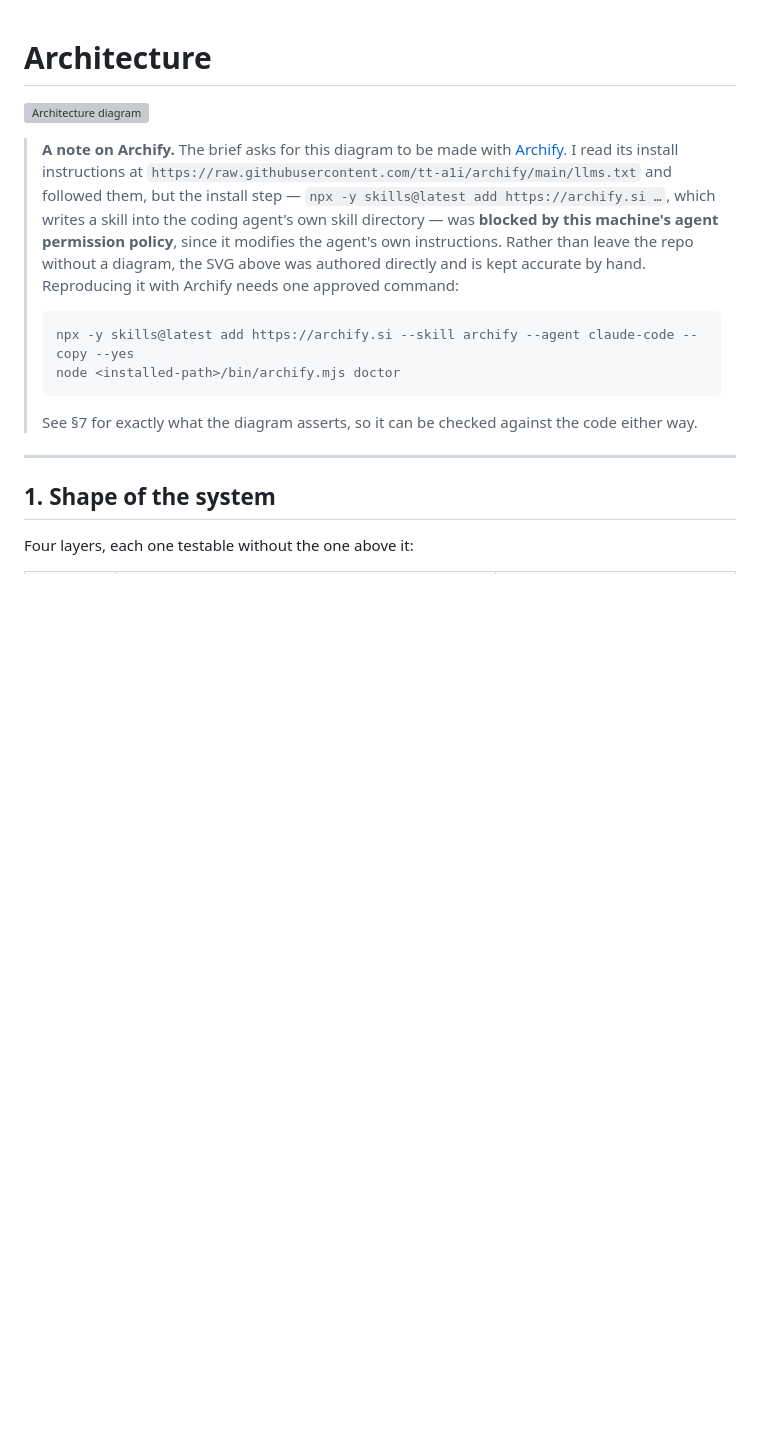
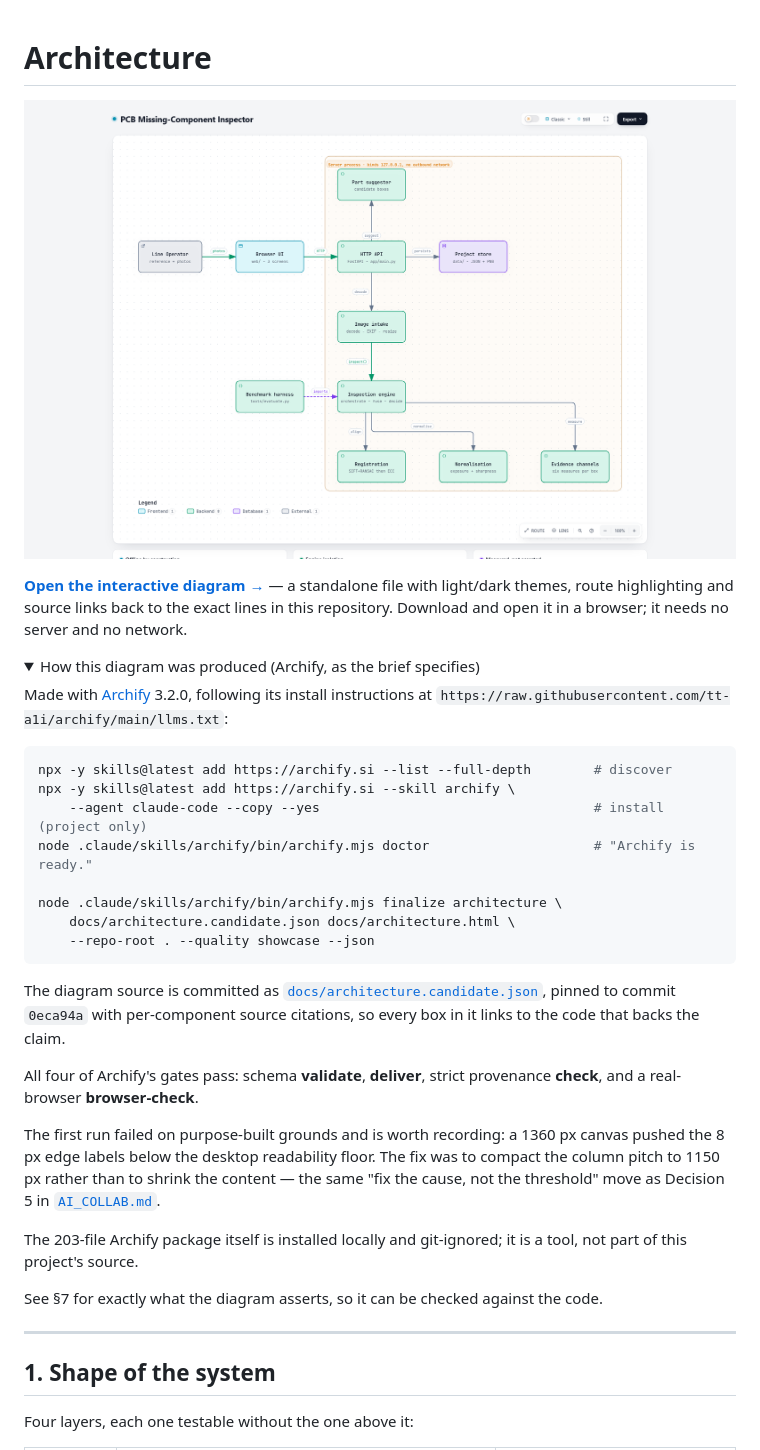
Before and after one commit to vikas-06978/pcb-missing-part-inspector, a Markdown page: ARCHITECTURE.md, the part around the change. Rendered like a GitHub page; pictures changed too: docs/architecture.png (added); folded sections open; blank space fills up the shorter version; grey boxes are pictures that could not be loaded.

Commit message:
Replace the hand-drawn diagram with real Archify output
Archify installs a skill into the coding agent's own skill directory, which
the permission policy blocked on the first attempt. With that approved, the
diagram is now produced by the tool the brief specifies.

- Archify 3.2.0 installed project-only and verified with its doctor check.
- docs/architecture.candidate.json is the committed spec, pinned to 0eca94a
  with per-component source citations, so every box links to the code that
  backs it.
- All four gates pass: validate, deliver, strict provenance check, and a
  real-browser browser-check.
- docs/architecture.html is the standalone interactive diagram; the PNG in
  ARCHITECTURE.md is its capture.

The first run failed its readability gate: a 1360px canvas pushed 8px edge
labels under the desktop floor. Compacted the column pitch to 1150px rather
than shrinking the content, preserving every node, label and route.

Co-Authored-By: Claude Opus 5 <noreply@anthropic.com>

````diff
--- a/ARCHITECTURE.md
+++ b/ARCHITECTURE.md
@@ -1,24 +1,51 @@
 # Architecture
 
-![Architecture diagram](docs/architecture.svg)
+![Architecture diagram](docs/architecture.png)
 
-> **A note on Archify.** The brief asks for this diagram to be made with
-> [Archify](https://github.com/tt-a1i/archify). I read its install instructions
-> at `https://raw.githubusercontent.com/tt-a1i/archify/main/llms.txt` and
-> followed them, but the install step — `npx -y skills@latest add
-> https://archify.si …`, which writes a skill into the coding agent's own skill
-> directory — was **blocked by this machine's agent permission policy**, since
-> it modifies the agent's own instructions. Rather than leave the repo without
-> a diagram, the SVG above was authored directly and is kept accurate by hand.
-> Reproducing it with Archify needs one approved command:
->
-> ```bash
-> npx -y skills@latest add https://archify.si --skill archify --agent claude-code --copy --yes
-> node <installed-path>/bin/archify.mjs doctor
-> ```
->
-> See §7 for exactly what the diagram asserts, so it can be checked against the
-> code either way.
+**[Open the interactive diagram →](docs/architecture.html)** — a standalone
+file with light/dark themes, route highlighting and source links back to the
+exact lines in this repository. Download and open it in a browser; it needs no
+server and no network.
+
+<details>
+<summary>How this diagram was produced (Archify, as the brief specifies)</summary>
+
+Made with [Archify](https://github.com/tt-a1i/archify) 3.2.0, following its
+install instructions at
+`https://raw.githubusercontent.com/tt-a1i/archify/main/llms.txt`:
+
+```bash
+npx -y skills@latest add https://archify.si --list --full-depth        # discover
+npx -y skills@latest add https://archify.si --skill archify \
+    --agent claude-code --copy --yes                                   # install (project only)
+node .claude/skills/archify/bin/archify.mjs doctor                     # "Archify is ready."
+
+node .claude/skills/archify/bin/archify.mjs finalize architecture \
+    docs/architecture.candidate.json docs/architecture.html \
+    --repo-root . --quality showcase --json
+```
+
+The diagram source is committed as
+[`docs/architecture.candidate.json`](docs/architecture.candidate.json), pinned
+to commit `0eca94a` with per-component source citations, so every box in it
+links to the code that backs the claim.
+
+All four of Archify's gates pass: schema **validate**, **deliver**, strict
+provenance **check**, and a real-browser **browser-check**.
+
+The first run failed on purpose-built grounds and is worth recording: a
+1360 px canvas pushed the 8 px edge labels below the desktop readability floor.
+The fix was to compact the column pitch to 1150 px rather than to shrink the
+content — the same "fix the cause, not the threshold" move as Decision 5 in
+[`AI_COLLAB.md`](AI_COLLAB.md).
+
+The 203-file Archify package itself is installed locally and git-ignored; it is
+a tool, not part of this project's source.
+
+</details>
+
+See §7 for exactly what the diagram asserts, so it can be checked against the
+code.
 
 ---
 
````
Also changed, not shown: AI_COLLAB.md (+5 -5 lines), 3 other files.
